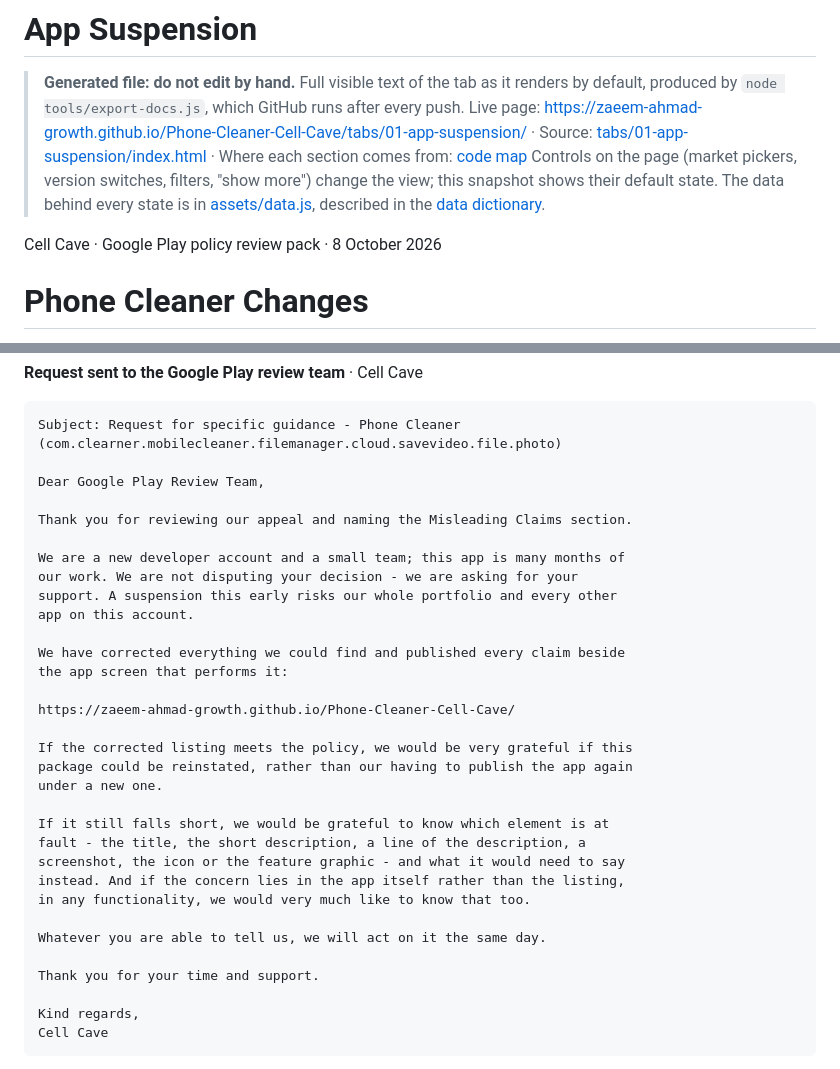
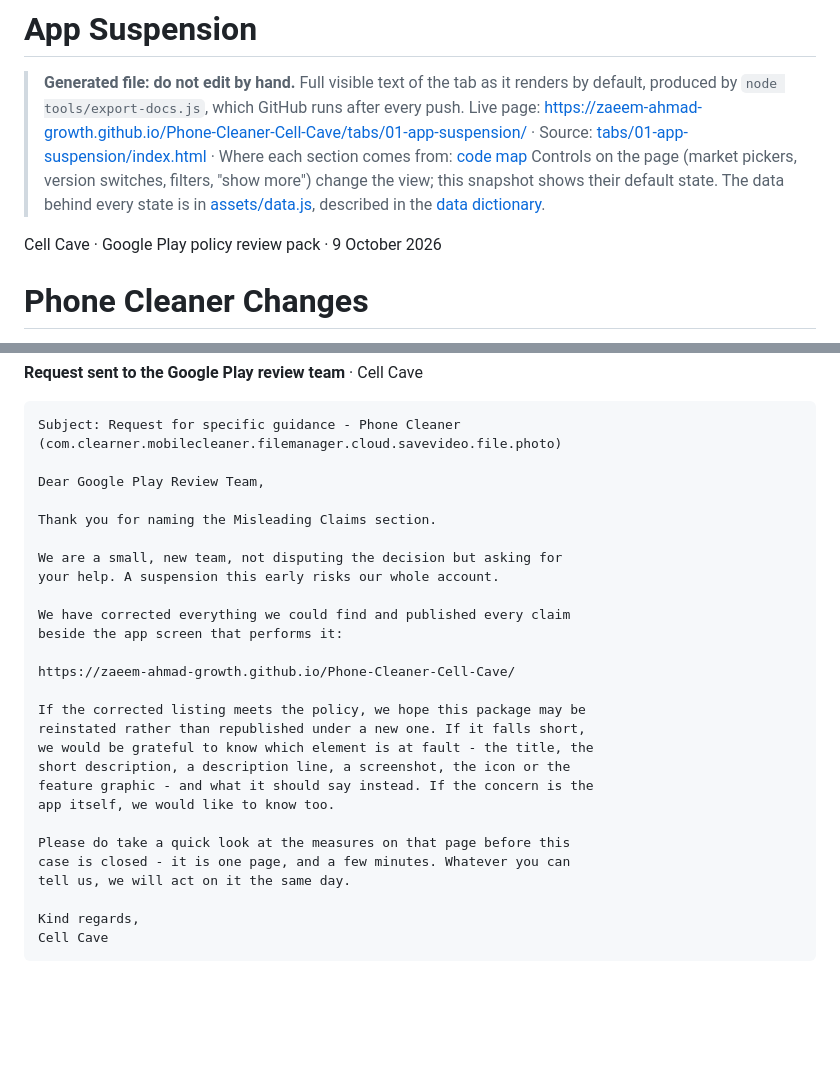
Before and after one commit to zaeem-ahmad-growth/Phone-Cleaner-Cell-Cave, a Markdown page: docs/tabs/01-app-suspension.md, 2 parts joined by grey strips. Rendered like a GitHub page; blank space fills up the shorter version.

```diff
--- a/docs/tabs/01-app-suspension.md
+++ b/docs/tabs/01-app-suspension.md
@@ -4,7 +4,7 @@
 > Live page: https://zaeem-ahmad-growth.github.io/Phone-Cleaner-Cell-Cave/tabs/01-app-suspension/ · Source: [tabs/01-app-suspension/index.html](../../tabs/01-app-suspension/index.html) · Where each section comes from: [code map](../code-map.md#01-app-suspension)
 > Controls on the page (market pickers, version switches, filters, "show more") change the view; this snapshot shows their default state. The data behind every state is in [assets/data.js](../../assets/data.js), described in the [data dictionary](../data-dictionary.md).
 
-Cell Cave · Google Play policy review pack · 8 October 2026
+Cell Cave · Google Play policy review pack · 9 October 2026
 
 # Phone Cleaner Changes
 
@@ -28,31 +28,26 @@ Subject: Request for specific guidance - Phone Cleaner
 
 Dear Google Play Review Team,
 
-Thank you for reviewing our appeal and naming the Misleading Claims section.
+Thank you for naming the Misleading Claims section.
 
-We are a new developer account and a small team; this app is many months of
-our work. We are not disputing your decision - we are asking for your
-support. A suspension this early risks our whole portfolio and every other
-app on this account.
+We are a small, new team, not disputing the decision but asking for
+your help. A suspension this early risks our whole account.
 
-We have corrected everything we could find and published every claim beside
-the app screen that performs it:
+We have corrected everything we could find and published every claim
+beside the app screen that performs it:
 
 https://zaeem-ahmad-growth.github.io/Phone-Cleaner-Cell-Cave/
 
-If the corrected listing meets the policy, we would be very grateful if this
-package could be reinstated, rather than our having to publish the app again
-under a new one.
+If the corrected listing meets the policy, we hope this package may be
+reinstated rather than republished under a new one. If it falls short,
+we would be grateful to know which element is at fault - the title, the
+short description, a description line, a screenshot, the icon or the
+feature graphic - and what it should say instead. If the concern is the
+app itself, we would like to know too.
 
-If it still falls short, we would be grateful to know which element is at
-fault - the title, the short description, a line of the description, a
-screenshot, the icon or the feature graphic - and what it would need to say
-instead. And if the concern lies in the app itself rather than the listing,
-in any functionality, we would very much like to know that too.
-
-Whatever you are able to tell us, we will act on it the same day.
-
-Thank you for your time and support.
+Please do take a quick look at the measures on that page before this
+case is closed - it is one page, and a few minutes. Whatever you can
+tell us, we will act on it the same day.
 
 Kind regards,
 Cell Cave
```
Also changed, not shown: docs/backend/01-app-suspension.md (+1 -1 lines), docs/code-map.md (+5 -5 lines).
